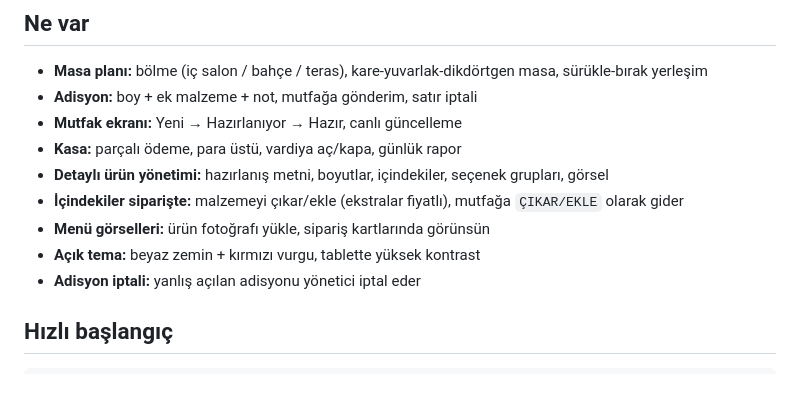
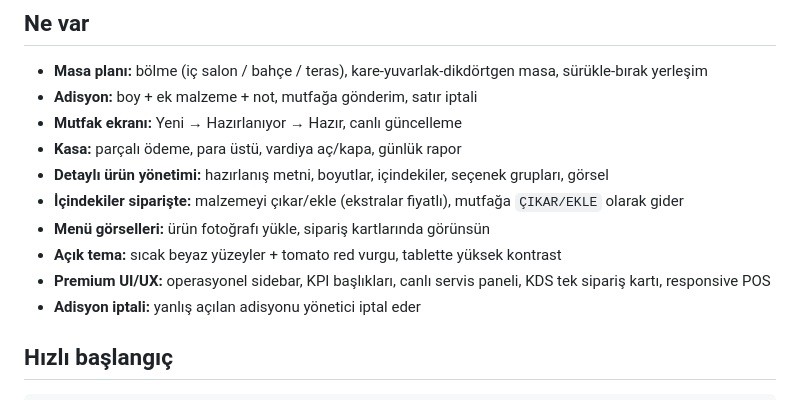
Before and after one commit to alhndgn/Soprano-POS, a Markdown page: README.md, the part around the change. Drawn GitHub-style.

```diff
--- a/README.md
+++ b/README.md
@@ -13,7 +13,8 @@ Pizzacı için masa/adisyon, mutfak ekranı ve kasa yönetimi. Tek sunucu, table
 - **Detaylı ürün yönetimi:** hazırlanış metni, boyutlar, içindekiler, seçenek grupları, görsel
 - **İçindekiler siparişte:** malzemeyi çıkar/ekle (ekstralar fiyatlı), mutfağa `ÇIKAR/EKLE` olarak gider
 - **Menü görselleri:** ürün fotoğrafı yükle, sipariş kartlarında görünsün
-- **Açık tema:** beyaz zemin + kırmızı vurgu, tablette yüksek kontrast
+- **Açık tema:** sıcak beyaz yüzeyler + tomato red vurgu, tablette yüksek kontrast
+- **Premium UI/UX:** operasyonel sidebar, KPI başlıkları, canlı servis paneli, KDS tek sipariş kartı, responsive POS
 - **Adisyon iptali:** yanlış açılan adisyonu yönetici iptal eder
 
 ## Hızlı başlangıç
```
Also changed, not shown: docs/screenshots/redesign-final-admin.png (added), docs/screenshots/redesign-final-kds.png (added), docs/screenshots/redesign-final-order.png (added), docs/screenshots/redesign-final-reports.png (added), docs/screenshots/redesign-final-tables.png (added), 11 other files.
